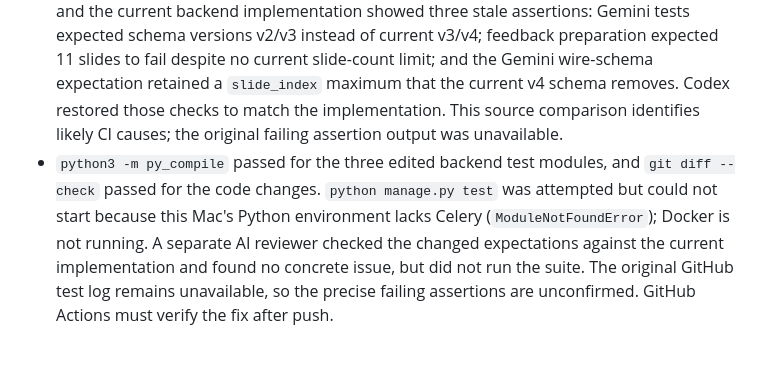
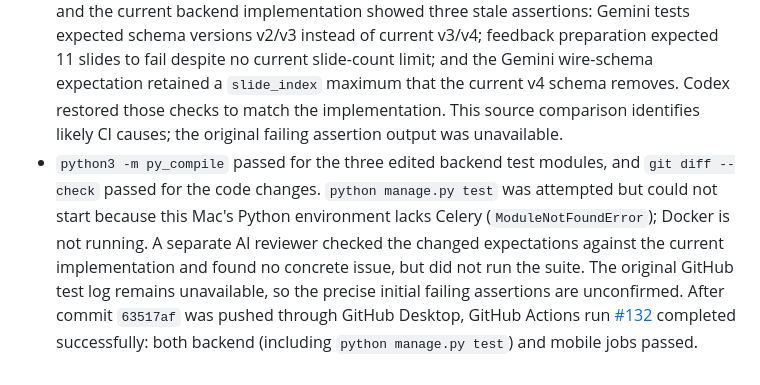
Before and after one commit to snuhcs-course/swpp-2026-project-team-07, a Markdown page: docs/ai-collaboration-prompts-iteration-2.md, the part around the change. Rendered like a GitHub page.

Commit message:
docs: record backend CI repair success

```diff
--- a/docs/ai-collaboration-prompts-iteration-2.md
+++ b/docs/ai-collaboration-prompts-iteration-2.md
@@ -1921,4 +1921,4 @@ try again
 
 - The requester shared that the backend job's `python manage.py test` step failed while the mobile job passed. The job's package install, Django check, migration check and migration steps succeeded. GitHub's public check annotations only reported exit code 1; the job-log download endpoint was not accessible from this session.
 - Comparing the branch's edited test expectations with the prior passing redesign branch and the current backend implementation showed three stale assertions: Gemini tests expected schema versions v2/v3 instead of current v3/v4; feedback preparation expected 11 slides to fail despite no current slide-count limit; and the Gemini wire-schema expectation retained a `slide_index` maximum that the current v4 schema removes. Codex restored those checks to match the implementation. This source comparison identifies likely CI causes; the original failing assertion output was unavailable.
-- `python3 -m py_compile` passed for the three edited backend test modules, and `git diff --check` passed for the code changes. `python manage.py test` was attempted but could not start because this Mac's Python environment lacks Celery (`ModuleNotFoundError`); Docker is not running. A separate AI reviewer checked the changed expectations against the current implementation and found no concrete issue, but did not run the suite. The original GitHub test log remains unavailable, so the precise failing assertions are unconfirmed. GitHub Actions must verify the fix after push.
+- `python3 -m py_compile` passed for the three edited backend test modules, and `git diff --check` passed for the code changes. `python manage.py test` was attempted but could not start because this Mac's Python environment lacks Celery (`ModuleNotFoundError`); Docker is not running. A separate AI reviewer checked the changed expectations against the current implementation and found no concrete issue, but did not run the suite. The original GitHub test log remains unavailable, so the precise initial failing assertions are unconfirmed. After commit `63517af` was pushed through GitHub Desktop, GitHub Actions run [#132](https://github.com/snuhcs-course/swpp-2026-project-team-07/actions/runs/38776836151) completed successfully: both backend (including `python manage.py test`) and mobile jobs passed.
```
